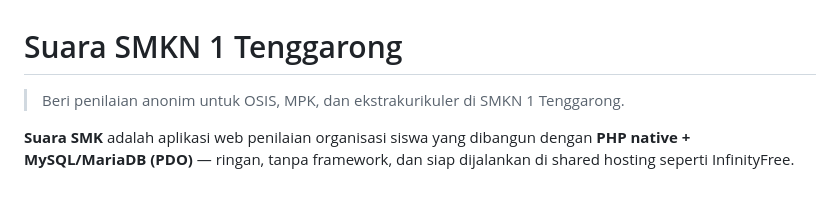
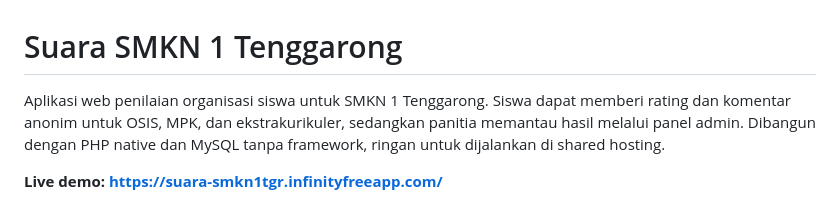
Before and after one commit to mahakammoonlightstudio-beep/suarasmk, a Markdown page: README.md, the part around one of its changes. Rendered like a GitHub page.

```diff
--- a/README.md
+++ b/README.md
@@ -1,6 +1,6 @@
 # Suara SMKN 1 Tenggarong
 
-> Beri penilaian anonim untuk OSIS, MPK, dan ekstrakurikuler di SMKN 1 Tenggarong.
+Aplikasi web penilaian organisasi siswa untuk SMKN 1 Tenggarong. Siswa dapat memberi rating dan komentar anonim untuk OSIS, MPK, dan ekstrakurikuler, sedangkan panitia memantau hasil melalui panel admin. Dibangun dengan PHP native dan MySQL tanpa framework, ringan untuk dijalankan di shared hosting.
 
-**Suara SMK** adalah aplikasi web penilaian organisasi siswa yang dibangun dengan **PHP native + MySQL/MariaDB (PDO)** — ringan, tanpa framework, dan siap dijalankan di shared hosting seperti InfinityFree.
+**Live demo: <https://suara-smkn1tgr.infinityfreeapp.com/>**
 
```
Also changed, not shown: other parts of README.md (+55 -41 lines).
